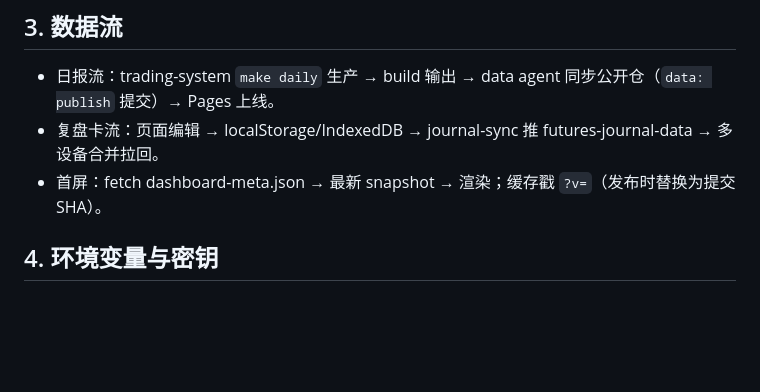
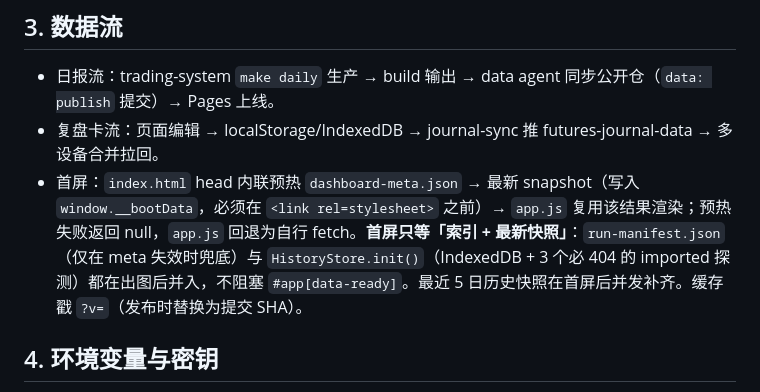
Before and after one commit to EvanYFM/futures-workstation, a Markdown page: SPEC.md, the part around the change. GitHub-like rendering; blank space fills up the shorter version.

Commit message:
docs(spec): 同步首屏加载路径（预热脚本 + 首屏只等索引与最新快照）

```diff
--- a/SPEC.md
+++ b/SPEC.md
@@ -26,7 +26,7 @@
 
 - 日报流：trading-system `make daily` 生产 → build 输出 → data agent 同步公开仓（`data: publish` 提交）→ Pages 上线。
 - 复盘卡流：页面编辑 → localStorage/IndexedDB → journal-sync 推 futures-journal-data → 多设备合并拉回。
-- 首屏：fetch dashboard-meta.json → 最新 snapshot → 渲染；缓存戳 `?v=`（发布时替换为提交 SHA）。
+- 首屏：`index.html` head 内联预热 `dashboard-meta.json` → 最新 snapshot（写入 `window.__bootData`，必须在 `<link rel=stylesheet>` 之前）→ `app.js` 复用该结果渲染；预热失败返回 null，`app.js` 回退为自行 fetch。**首屏只等「索引 + 最新快照」**：`run-manifest.json`（仅在 meta 失效时兜底）与 `HistoryStore.init()`（IndexedDB + 3 个必 404 的 imported 探测）都在出图后并入，不阻塞 `#app[data-ready]`。最近 5 日历史快照在首屏后并发补齐。缓存戳 `?v=`（发布时替换为提交 SHA）。
 
 ## 4. 环境变量与密钥
 
```
